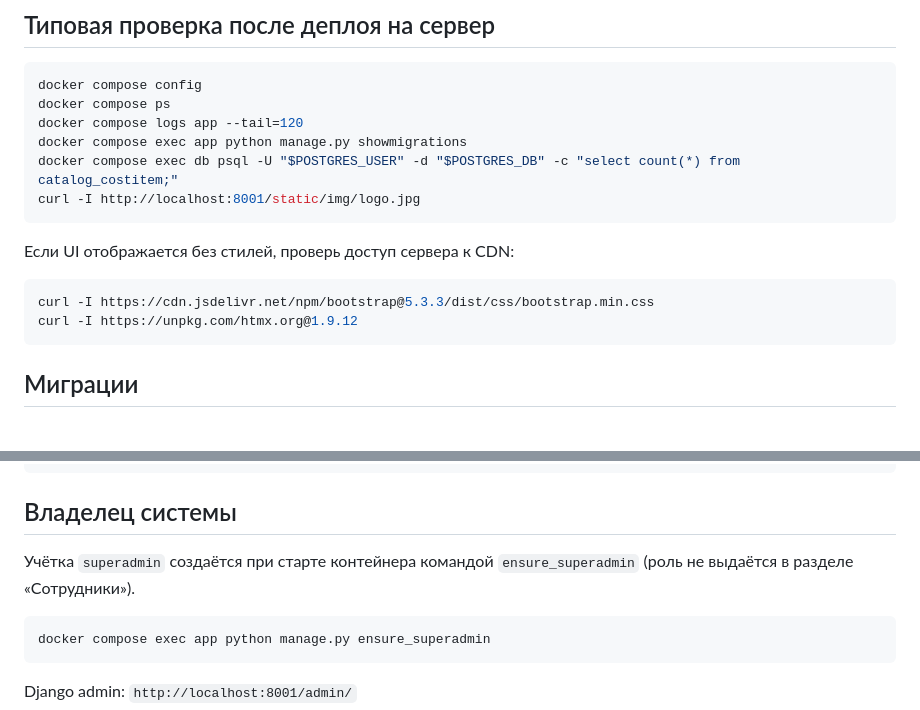
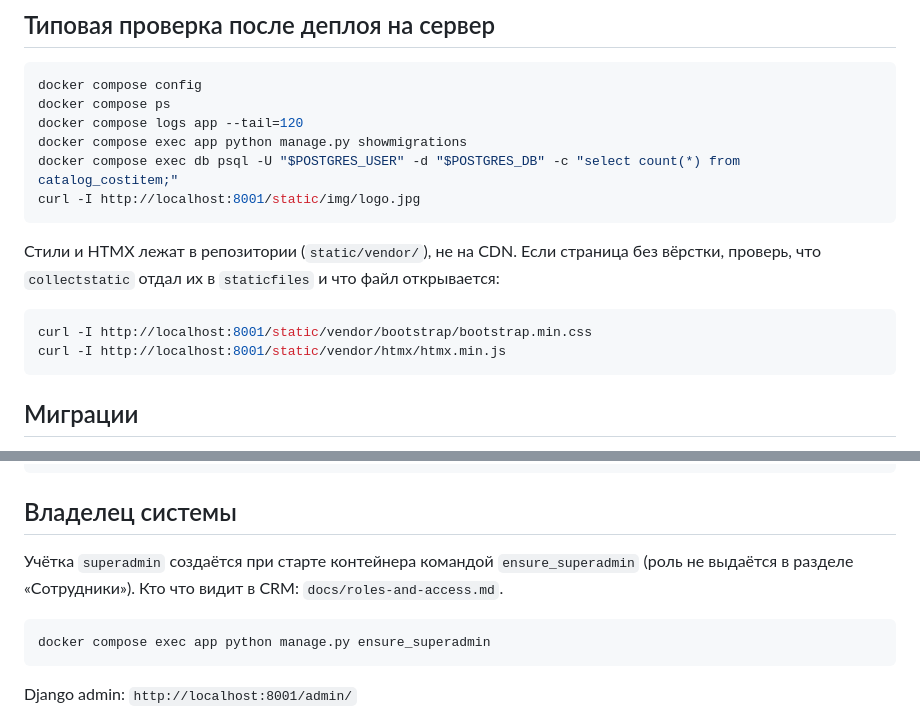
Before and after one commit to DGersmv/CH-Web, a Markdown page: README.md, 2 parts joined by grey strips. Drawn GitHub-style.

````diff
--- a/README.md
+++ b/README.md
@@ -59,11 +59,11 @@ docker compose exec db psql -U "$POSTGRES_USER" -d "$POSTGRES_DB" -c "select cou
 curl -I http://localhost:8001/static/img/logo.jpg
 ```
 
-Если UI отображается без стилей, проверь доступ сервера к CDN:
+Стили и HTMX лежат в репозитории (`static/vendor/`), не на CDN. Если страница без вёрстки, проверь, что `collectstatic` отдал их в `staticfiles` и что файл открывается:
 
 ```bash
-curl -I https://cdn.jsdelivr.net/npm/bootstrap@5.3.3/dist/css/bootstrap.min.css
-curl -I https://unpkg.com/htmx.org@1.9.12
+curl -I http://localhost:8001/static/vendor/bootstrap/bootstrap.min.css
+curl -I http://localhost:8001/static/vendor/htmx/htmx.min.js
 ```
 
 ## Миграции
@@ -82,7 +82,7 @@ docker compose exec app python manage.py makemigrations
 
 ## Владелец системы
 
-Учётка `superadmin` создаётся при старте контейнера командой `ensure_superadmin` (роль не выдаётся в разделе «Сотрудники»).
+Учётка `superadmin` создаётся при старте контейнера командой `ensure_superadmin` (роль не выдаётся в разделе «Сотрудники»). Кто что видит в CRM: `docs/roles-and-access.md`.
 
 ```bash
 docker compose exec app python manage.py ensure_superadmin
````
Also changed, not shown: ARCHITECTURE.md (+10 -5 lines), docs/roles-and-access.md (added, +134 -0 lines).
